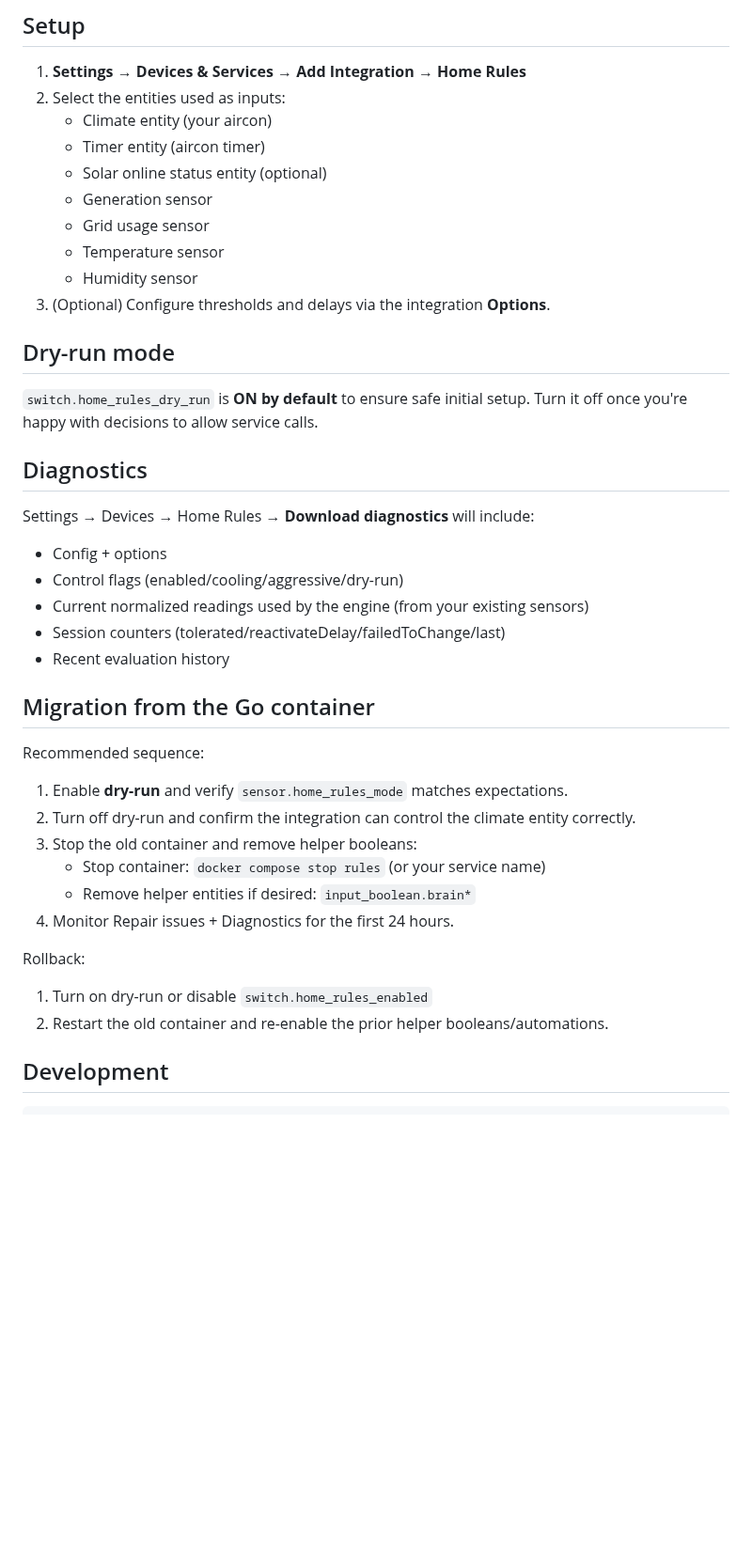
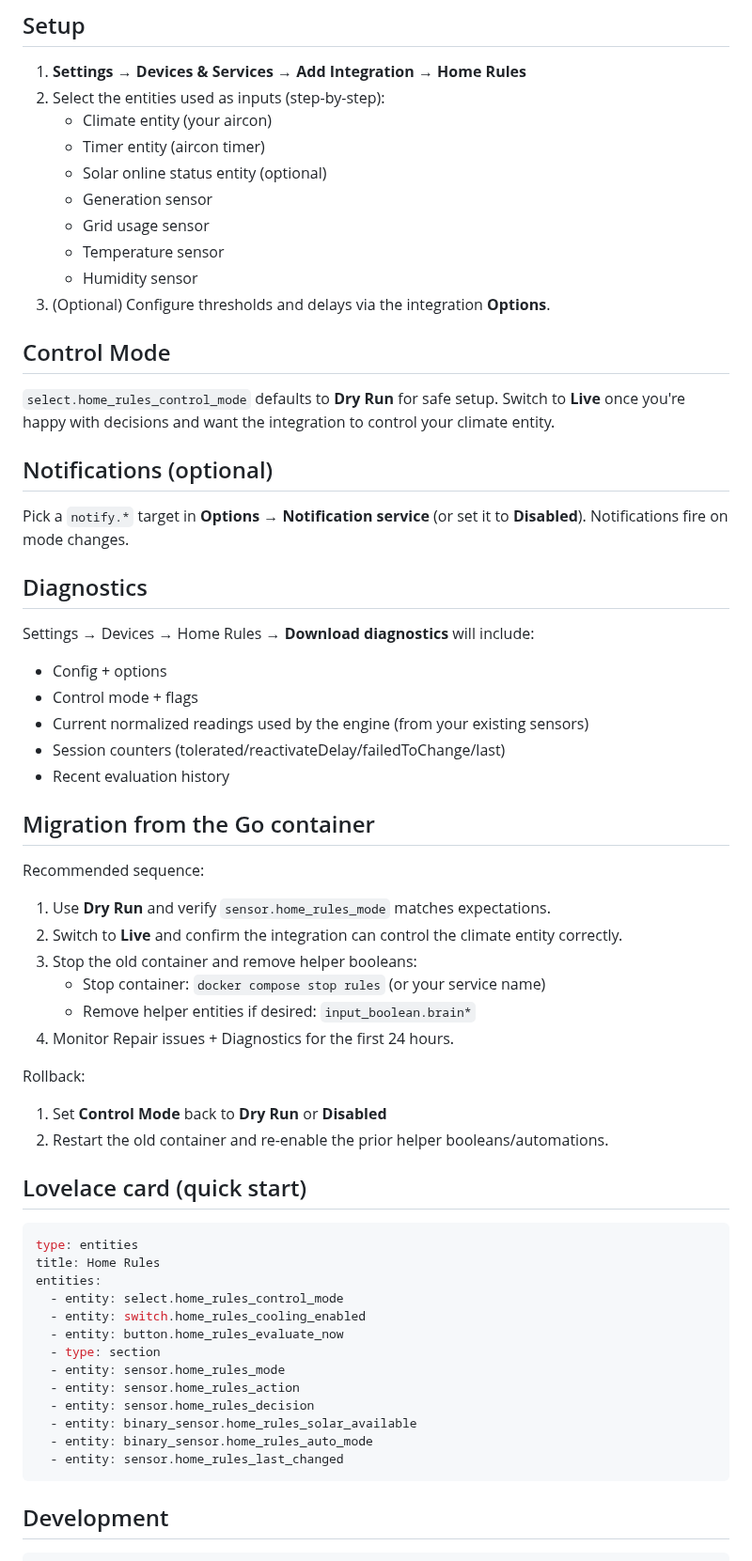
Before and after one commit to teh-hippo/ha-home-rules, a Markdown page: README.md, the part around one of its changes. Shown at 94% size. GitHub-like rendering; blank space fills up the shorter version.

````diff
--- a/README.md
+++ b/README.md
@@ -27,7 +28,7 @@ Copy `custom_components/home_rules/` into your HA config at `config/custom_compo
 
 ## Setup
 1. **Settings → Devices & Services → Add Integration → Home Rules**
-2. Select the entities used as inputs:
+2. Select the entities used as inputs (step-by-step):
    - Climate entity (your aircon)
    - Timer entity (aircon timer)
    - Solar online status entity (optional)
@@ -37,29 +38,49 @@ Copy `custom_components/home_rules/` into your HA config at `config/custom_compo
    - Humidity sensor
 3. (Optional) Configure thresholds and delays via the integration **Options**.
 
-## Dry-run mode
-`switch.home_rules_dry_run` is **ON by default** to ensure safe initial setup. Turn it off once you're happy with decisions to allow service calls.
+## Control Mode
+`select.home_rules_control_mode` defaults to **Dry Run** for safe setup. Switch to **Live** once you're happy with decisions and want the integration to control your climate entity.
+
+## Notifications (optional)
+Pick a `notify.*` target in **Options → Notification service** (or set it to **Disabled**). Notifications fire on mode changes.
 
 ## Diagnostics
 Settings → Devices → Home Rules → **Download diagnostics** will include:
 - Config + options
-- Control flags (enabled/cooling/aggressive/dry-run)
+- Control mode + flags
 - Current normalized readings used by the engine (from your existing sensors)
 - Session counters (tolerated/reactivateDelay/failedToChange/last)
 - Recent evaluation history
 
 ## Migration from the Go container
 Recommended sequence:
-1. Enable **dry-run** and verify `sensor.home_rules_mode` matches expectations.
-2. Turn off dry-run and confirm the integration can control the climate entity correctly.
+1. Use **Dry Run** and verify `sensor.home_rules_mode` matches expectations.
+2. Switch to **Live** and confirm the integration can control the climate entity correctly.
 3. Stop the old container and remove helper booleans:
    - Stop container: `docker compose stop rules` (or your service name)
    - Remove helper entities if desired: `input_boolean.brain*`
 4. Monitor Repair issues + Diagnostics for the first 24 hours.
 
 Rollback:
-1. Turn on dry-run or disable `switch.home_rules_enabled`
+1. Set **Control Mode** back to **Dry Run** or **Disabled**
 2. Restart the old container and re-enable the prior helper booleans/automations.
+
+## Lovelace card (quick start)
+```yaml
+type: entities
+title: Home Rules
+entities:
+  - entity: select.home_rules_control_mode
+  - entity: switch.home_rules_cooling_enabled
+  - entity: button.home_rules_evaluate_now
+  - type: section
+  - entity: sensor.home_rules_mode
+  - entity: sensor.home_rules_action
+  - entity: sensor.home_rules_decision
+  - entity: binary_sensor.home_rules_solar_available
+  - entity: binary_sensor.home_rules_auto_mode
+  - entity: sensor.home_rules_last_changed
+```
 
 ## Development
 
````
Also changed, not shown: other parts of README.md (+4 -3 lines), logo.png, logo@2x.png, 12 other files.
